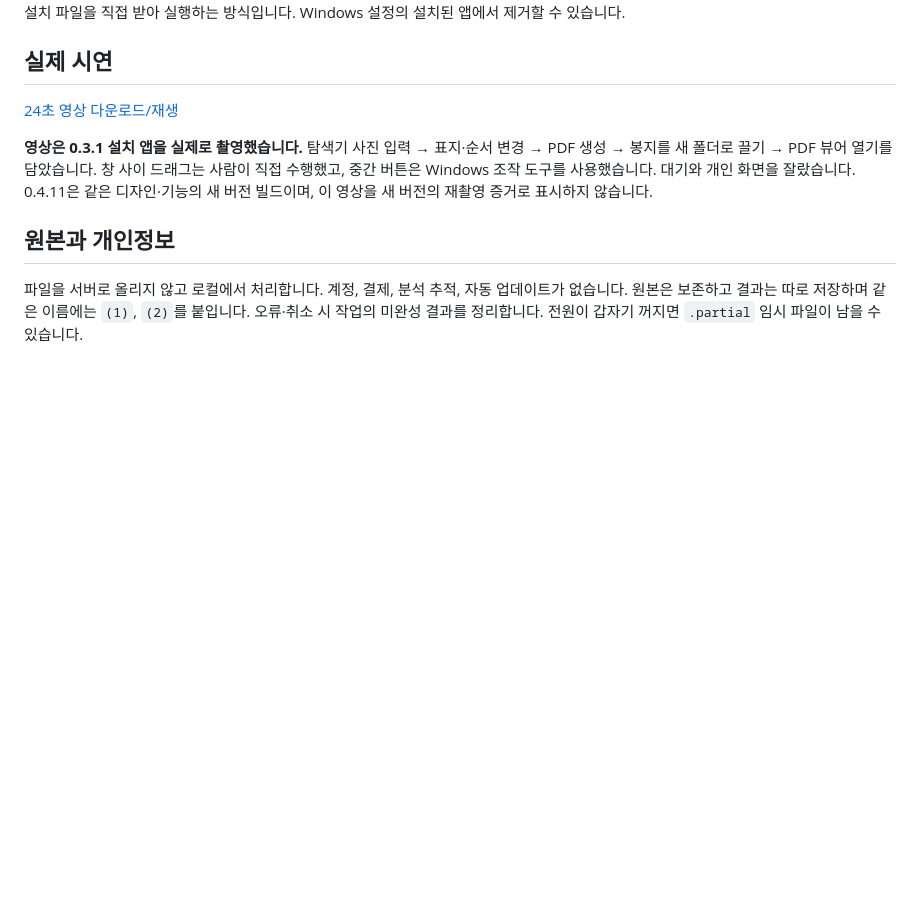
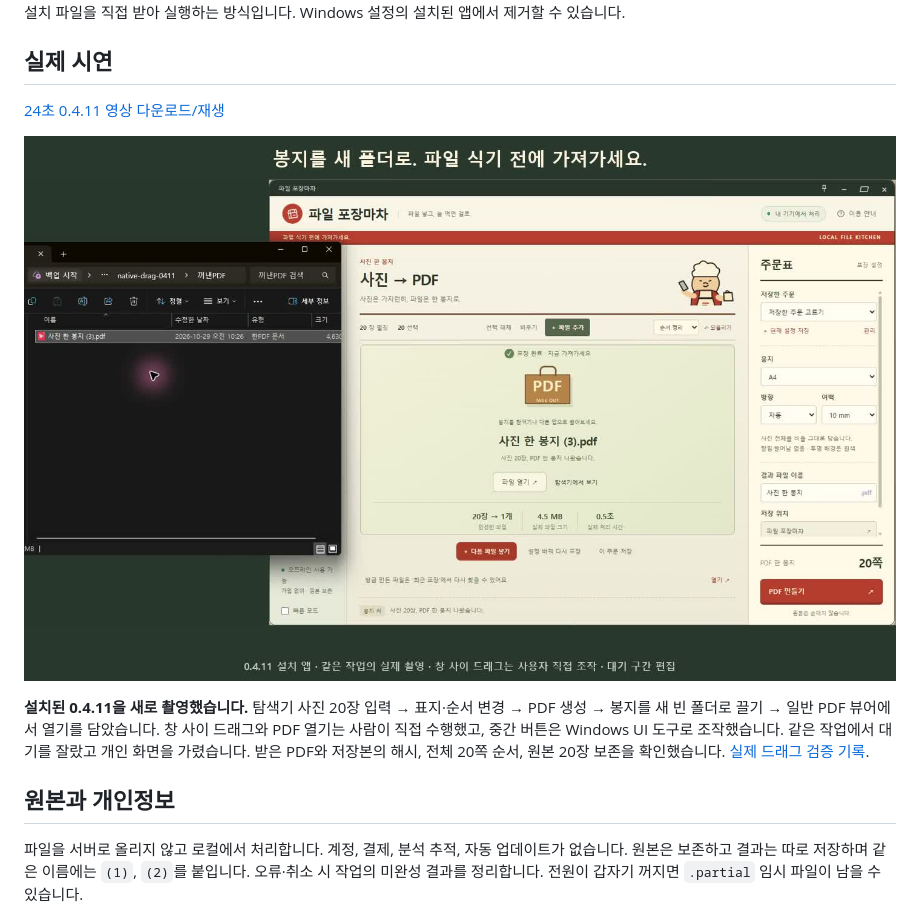
Before and after one commit to qkdlsem-maker/file-pojangmacha, a Markdown page: README.md, the part around the change. GitHub-like rendering; pictures changed too: docs/native-0411-poster.jpg (added); blank space fills up the shorter version.

```diff
--- a/README.md
+++ b/README.md
@@ -32,9 +32,11 @@
 
 ## 실제 시연
 
-[24초 영상 다운로드/재생](https://github.com/qkdlsem-maker/file-pojangmacha/releases/download/v0.4.11-beta.1/FilePojangmacha-0.3.1-native-drag-demo.mp4)
+[24초 0.4.11 영상 다운로드/재생](https://github.com/qkdlsem-maker/file-pojangmacha/releases/download/v0.4.11-beta.1/FilePojangmacha-0.4.11-native-drag-demo.mp4)
 
-**영상은 0.3.1 설치 앱을 실제로 촬영했습니다.** 탐색기 사진 입력 → 표지·순서 변경 → PDF 생성 → 봉지를 새 폴더로 끌기 → PDF 뷰어 열기를 담았습니다. 창 사이 드래그는 사람이 직접 수행했고, 중간 버튼은 Windows 조작 도구를 사용했습니다. 대기와 개인 화면을 잘랐습니다. 0.4.11은 같은 디자인·기능의 새 버전 빌드이며, 이 영상을 새 버전의 재촬영 증거로 표시하지 않습니다.
+[![0.4.11 봉지를 새 탐색기 폴더로 꺼낸 실제 화면](docs/native-0411-poster.jpg)](https://github.com/qkdlsem-maker/file-pojangmacha/releases/download/v0.4.11-beta.1/FilePojangmacha-0.4.11-native-drag-demo.mp4)
+
+**설치된 0.4.11을 새로 촬영했습니다.** 탐색기 사진 20장 입력 → 표지·순서 변경 → PDF 생성 → 봉지를 새 빈 폴더로 끌기 → 일반 PDF 뷰어에서 열기를 담았습니다. 창 사이 드래그와 PDF 열기는 사람이 직접 수행했고, 중간 버튼은 Windows UI 도구로 조작했습니다. 같은 작업에서 대기를 잘랐고 개인 화면을 가렸습니다. 받은 PDF와 저장본의 해시, 전체 20쪽 순서, 원본 20장 보존을 확인했습니다. [실제 드래그 검증 기록](docs/VALIDATION-0.4.11-NATIVE.md).
 
 ## 원본과 개인정보
 
```
Also changed, not shown: README.en.md (+4 -2 lines), docs/VALIDATION-0.4.11-NATIVE.md (added, +41 -0 lines), docs/VALIDATION-0.4.11.md (+2 -3 lines), 2 other files.
